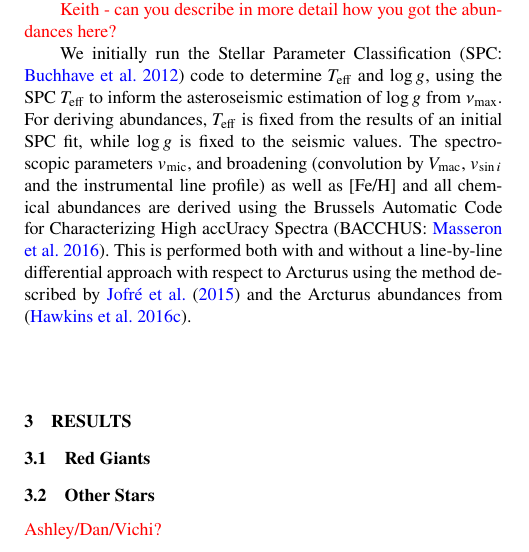
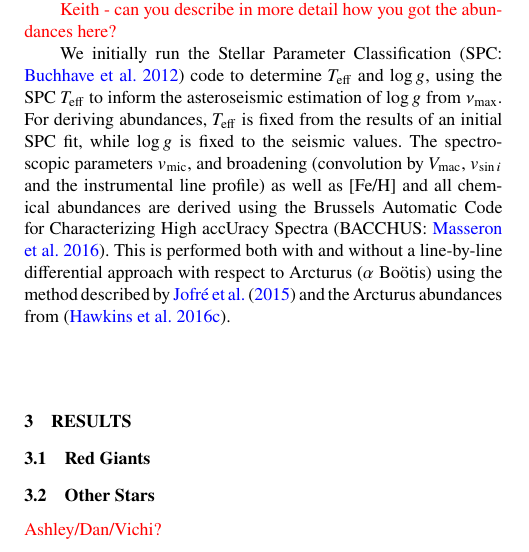
Before and after one commit to benjaminpope/smearcampaign, a LaTeX paper (paper/ms.tex): part of one column of page 3 of 5, cut so that both start at the same text. Compiled offline with pdfLaTeX; a LaTeX package or settings file that is missing is left out.

Commit message:
arcturus

```diff
--- a/paper/ms.tex
+++ b/paper/ms.tex
@@ -194,7 +194,7 @@ For the whole red giant sample, we have obtained high-resolution spectroscopy wi
 
 \textcolor{red}{Keith - can you describe in more detail how you got the abundances here?}
 
-We initially run the Stellar Parameter Classification \citep[SPC:][]{spc} code to determine \teff and \logg, using the SPC \teff to inform the asteroseismic estimation of \logg from \numax. For deriving abundances, \teff is fixed from the results of an initial SPC fit, while \logg is fixed to the seismic values. The spectroscopic parameters $v_{\text{mic}}$, and broadening (convolution by $V_{\text{mac}}$, $v_{\sin{i}}$ and the instrumental line profile) as well as [Fe/H] and all chemical abundances are derived using the Brussels Automatic Code for Characterizing High accUracy Spectra \citep[BACCHUS:][]{bacchus}. This is performed both with and without a line-by-line differential approach with respect to Arcturus using the method described by \citet{gaiabenchmark4} and the Arcturus abundances from \citep{hawkinsapogee}.
+We initially run the Stellar Parameter Classification \citep[SPC:][]{spc} code to determine \teff and \logg, using the SPC \teff to inform the asteroseismic estimation of \logg from \numax. For deriving abundances, \teff is fixed from the results of an initial SPC fit, while \logg is fixed to the seismic values. The spectroscopic parameters $v_{\text{mic}}$, and broadening (convolution by $V_{\text{mac}}$, $v_{\sin{i}}$ and the instrumental line profile) as well as [Fe/H] and all chemical abundances are derived using the Brussels Automatic Code for Characterizing High accUracy Spectra \citep[BACCHUS:][]{bacchus}. This is performed both with and without a line-by-line differential approach with respect to Arcturus ($\alpha$~Bo\"{o}tis) using the method described by \citet{gaiabenchmark4} and the Arcturus abundances from \citep{hawkinsapogee}.
 
 \section{Results}
 \label{targets}
```
Also changed, not shown: paper/ms.pdf.
